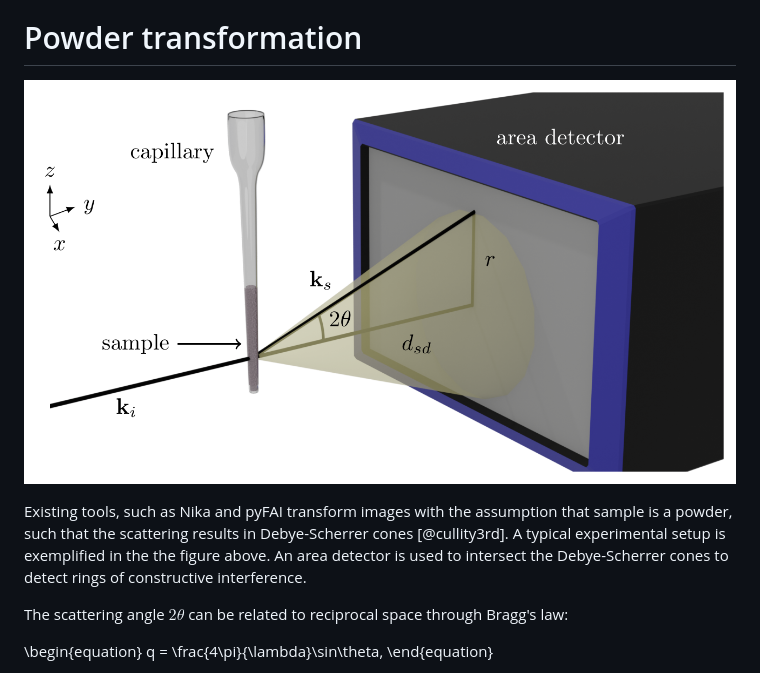
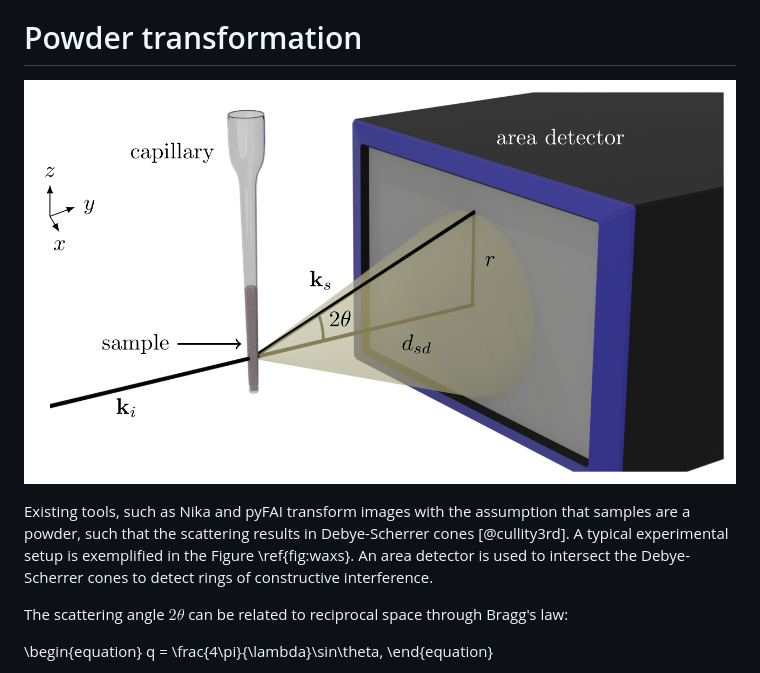
Before and after one commit to ttortorici/gixpy, a Markdown page: paper/paper.md, the part around the change. Drawn GitHub-style.

```diff
--- a/paper/paper.md
+++ b/paper/paper.md
@@ -38,9 +38,9 @@ GixPy's agnosticism allows it to be utilized as an intermediary step for anyone
 
 # Powder transformation
 
-![A typical WAXS/SAXS experiment. A powder sample is exposed to an incident beam, resulting in Debye-Scherrer cones of constructive interference. An area detector is used to intersect the cones to detect rings.](images/waxs.png)
+![A typical WAXS/SAXS experiment. A powder sample is exposed to an incident beam, resulting in Debye-Scherrer cones of constructive interference. An area detector is used to intersect the cones to detect rings.\label{fig:waxs}](images/waxs.png)
 
-Existing tools, such as Nika and pyFAI transform images with the assumption that sample is a powder, such that the scattering results in Debye-Scherrer cones [@cullity3rd]. A typical experimental setup is exemplified in the the figure above. An area detector is used to intersect the Debye-Scherrer cones to detect rings of constructive interference.
+Existing tools, such as Nika and pyFAI transform images with the assumption that samples are a powder, such that the scattering results in Debye-Scherrer cones [@cullity3rd]. A typical experimental setup is exemplified in the Figure \ref{fig:waxs}. An area detector is used to intersect the Debye-Scherrer cones to detect rings of constructive interference.
 
 The scattering angle $2\theta$ can be related to reciprocal space through Bragg's law:
 
```
